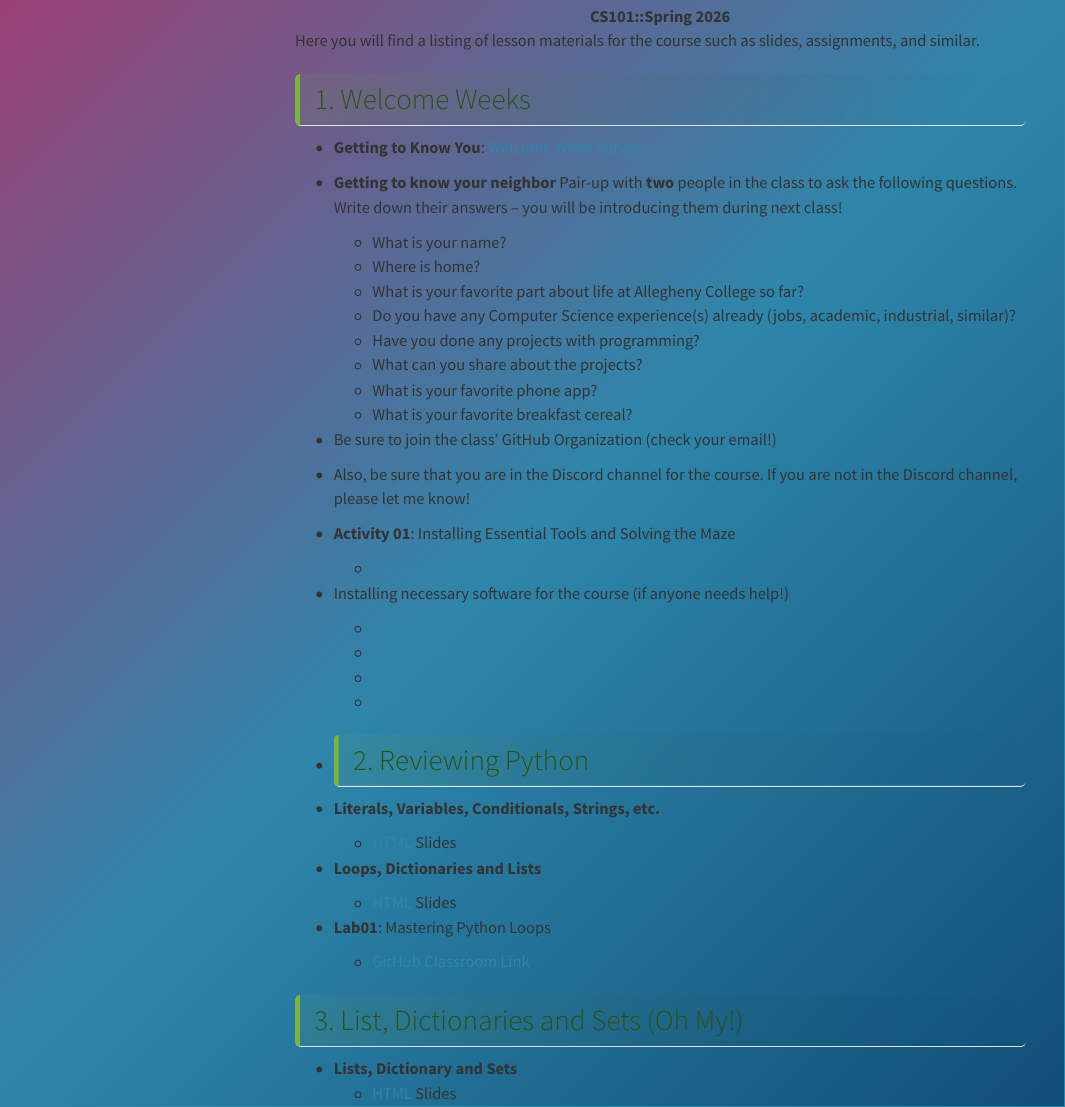
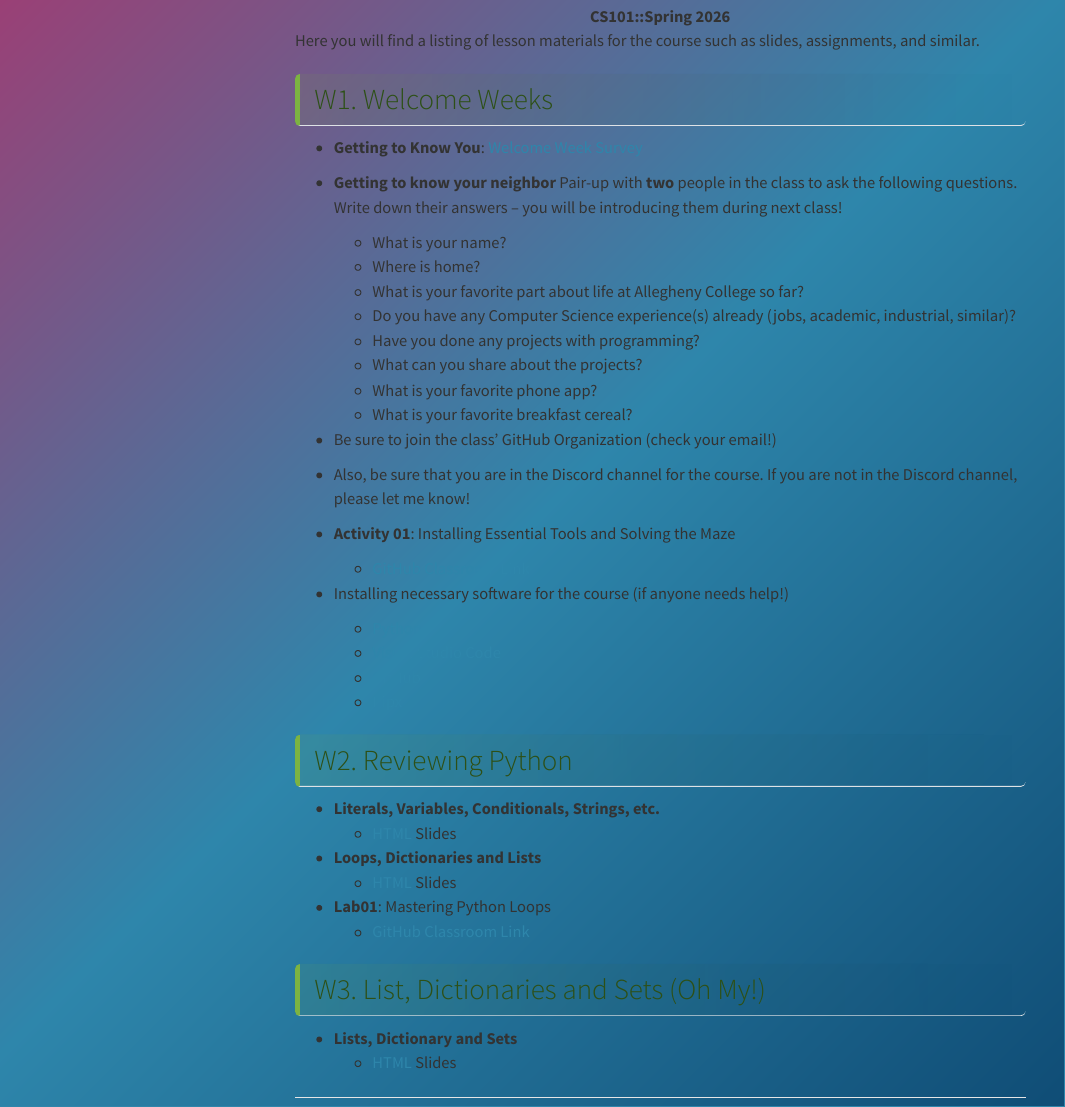
Before and after one commit to CMPSC101Spring2026DataStructures/site, a Quarto document (materials/0_materials.qmd): the page in a window 1100 px wide, from 80 px down. Rendered offline with R 4.5, knitr and Pandoc in place of Quarto, with nearby package versions; menus at the side of the page are left out.

Commit message:
add lists, dicts, etc

```diff
--- a/materials/0_materials.qmd
+++ b/materials/0_materials.qmd
@@ -14,7 +14,7 @@ Here you will find a listing of lesson materials for the course such as slides,
 
 <!-- ![](../graphics/levelup.png){width=10%} -->
 
-## 1. Welcome Weeks
+## W1. Welcome Weeks
 
 - **Getting to Know You**: [Welcome Week Survey](https://forms.gle/EobK4xncr4f63Z8WA)
 - **Getting to know your neighbor** Pair-up with **two** people in the class to ask the following questions. Write down their answers -- you will be introducing them during next class!
@@ -37,7 +37,7 @@ Here you will find a listing of lesson materials for the course such as slides,
   - [GitHub](https://github.com/git-guides/install-git)
   - [Pipx](https://pipx.pypa.io/stable/installation/)
 
-- ## 2. Reviewing Python
+## W2. Reviewing Python
 
 - **Literals, Variables, Conditionals, Strings, etc. **
   - [HTML](2_i_introToPython_solutions.html) Slides
@@ -47,7 +47,7 @@ Here you will find a listing of lesson materials for the course such as slides,
   - [GitHub Classroom Link](https://classroom.github.com/a/AnsmidnZ)
 
 
-## 3. List, Dictionaries and Sets (Oh My!)
+## W3. List, Dictionaries and Sets (Oh My!)
 - **Lists, Dictionary and Sets**
   - [HTML](4_data_structures_solutions.html) Slides
 
```
Also changed, not shown: docs/search.json, 1 other file.
